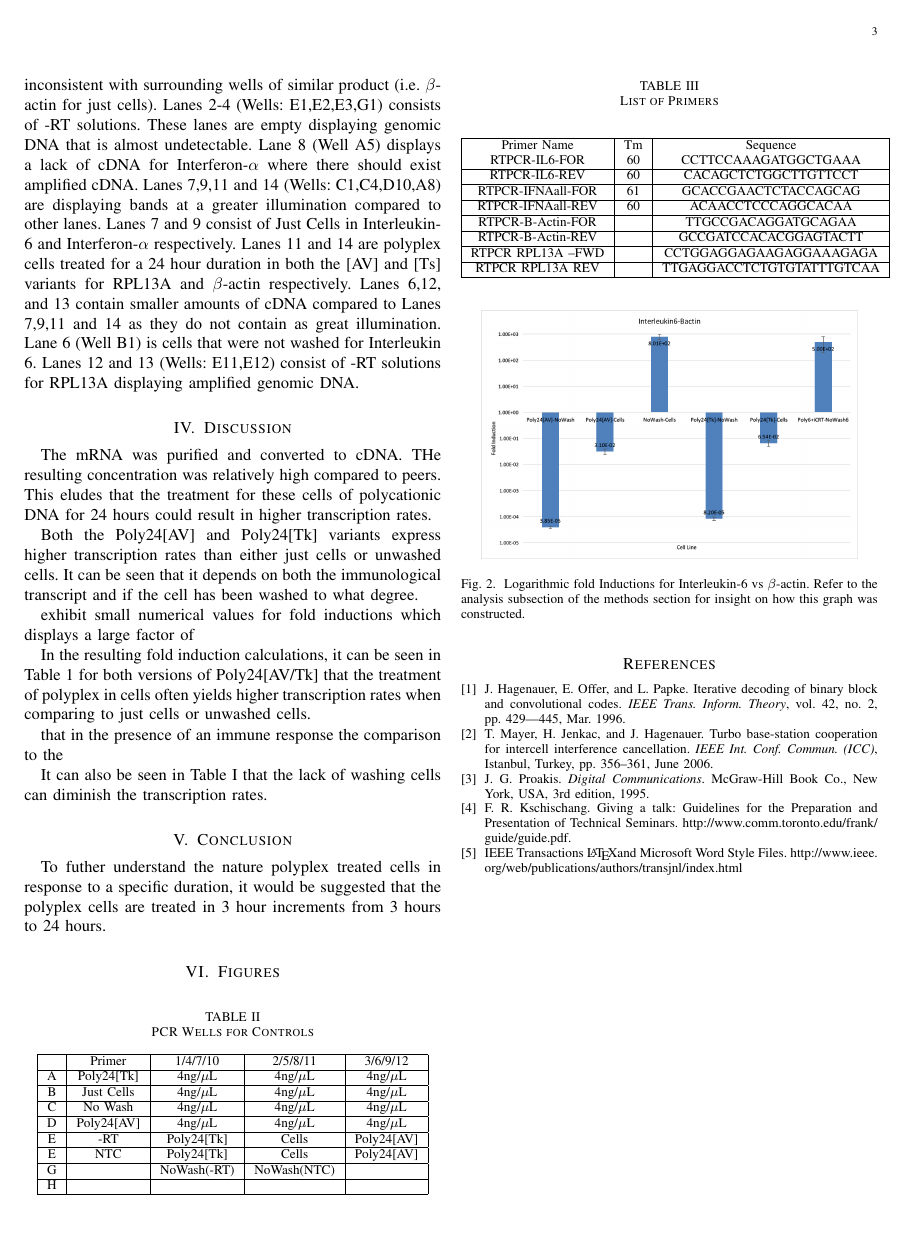
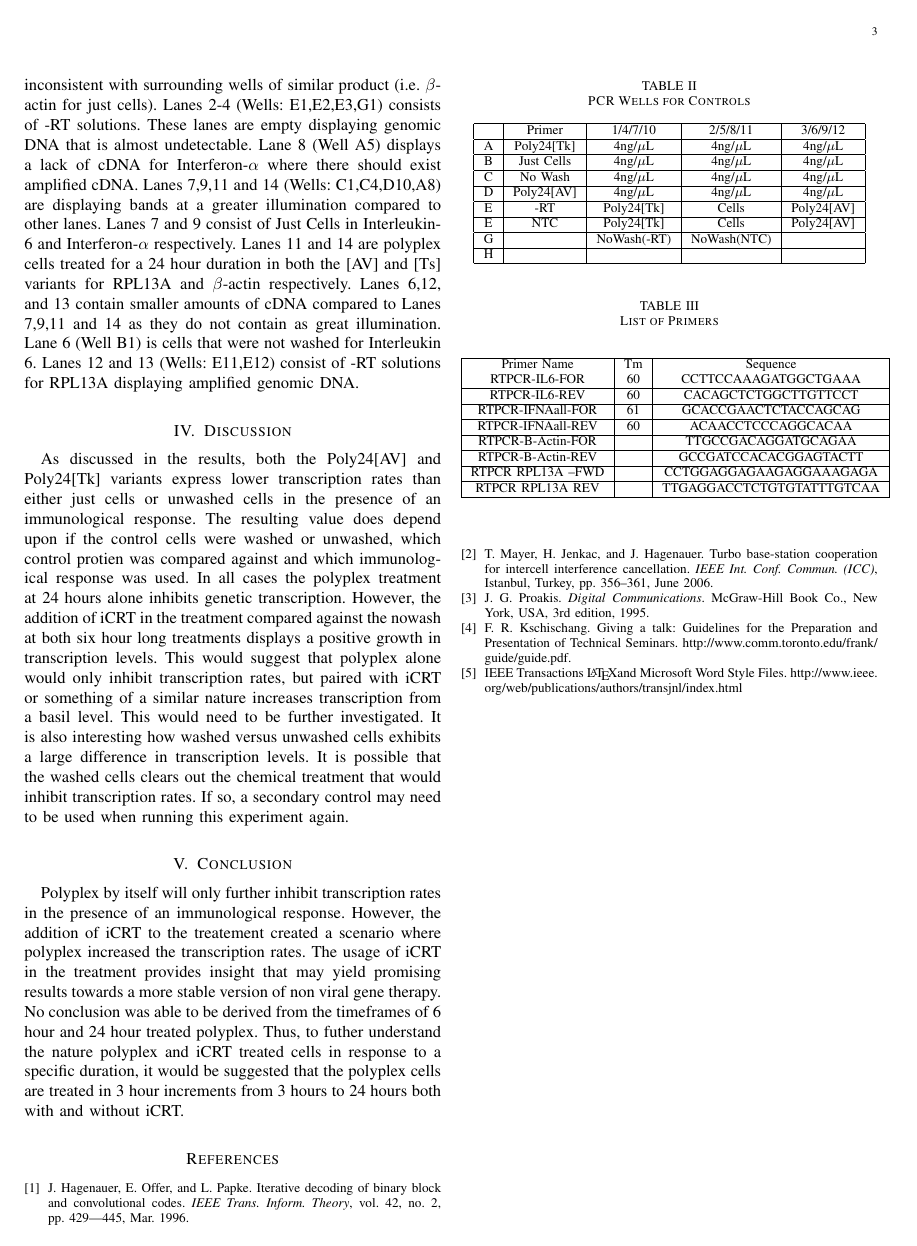
Before and after one commit to avecchio/molecular-report, a LaTeX paper (pdf/report.tex): page 3 of 4. Compiled offline with pdfLaTeX.

Commit message:
Finished conclusion and discussion

```diff
--- a/pdf/report.tex
+++ b/pdf/report.tex
@@ -198,36 +198,28 @@
 
 \section{Discussion}
 
-The mRNA was purified and converted to cDNA. THe resulting concentration was relatively high compared to peers. This eludes that the
-treatment for these cells of polycationic DNA for 24 hours could result in higher transcription rates.
-
-
-Both the Poly24[AV] and Poly24[Tk] variants express higher transcription rates
-than either just cells or unwashed cells. It can be seen that it depends on both
-the immunological transcript and if the cell has been washed to what degree.
-
-
-exhibit small numerical values for fold inductions which displays a large factor of
-
-In the resulting fold induction calculations, it can be seen in Table 1
-for both versions of Poly24[AV/Tk] that the treatment of polyplex in cells
-often yields higher transcription rates when comparing to just cells or unwashed cells.
-
-that in
-the presence of an immune response the
-comparison
-to the
-
-It can also be seen in Table I that the lack of washing cells
-can diminish the transcription rates.
+As discussed in the results, both the Poly24[AV] and Poly24[Tk] variants express lower transcription rates
+than either just cells or unwashed cells in the presence of an immunological response.
+The resulting value does depend upon if the control cells were washed or unwashed, which control
+protien was compared against and which immunological response was used. In all cases the
+polyplex treatment at 24 hours alone inhibits genetic transcription. However,
+the addition of iCRT in the treatment compared against the nowash at both six hour long treatments
+displays a positive growth in transcription levels. This would suggest that polyplex alone
+would only inhibit transcription rates, but paired with iCRT or something of a similar nature
+increases transcription from a basil level. This would need to be further investigated.
+It is also interesting how washed versus unwashed cells
+exhibits a large difference in transcription levels. It is possible that the washed cells
+clears out the chemical treatment that would inhibit transcription rates. If so, a secondary
+control may need to be used when running this experiment again.
 
 \section{Conclusion}
 
-To futher understand the nature polyplex treated cells in response to a specific duration,
-it would be suggested that the polyplex cells are treated in 3 hour increments from 3 hours to 24 hours.
-
-
-\section{Figures}
+Polyplex by itself will only further inhibit transcription rates in the presence of an immunological response.
+However, the addition of iCRT to the treatement created a scenario where polyplex increased the
+transcription rates. The usage of iCRT in the treatment provides insight that may yield promising results towards
+a more stable version of non viral gene therapy. No conclusion was able to be derived from the timeframes of 6 hour
+and 24 hour treated polyplex. Thus, to futher understand the nature polyplex and iCRT treated cells in response to a specific duration,
+it would be suggested that the polyplex cells are treated in 3 hour increments from 3 hours to 24 hours both with and without iCRT.
 
   \begin{table}[!hbt]
     % Center the table
```
Also changed, not shown: report.tex (+19 -27 lines), pdf/report.pdf, 2 other files.
